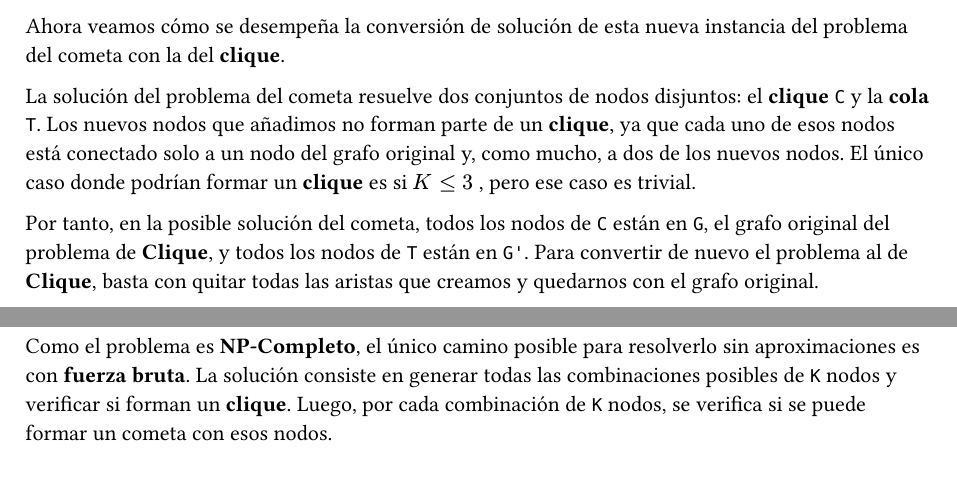
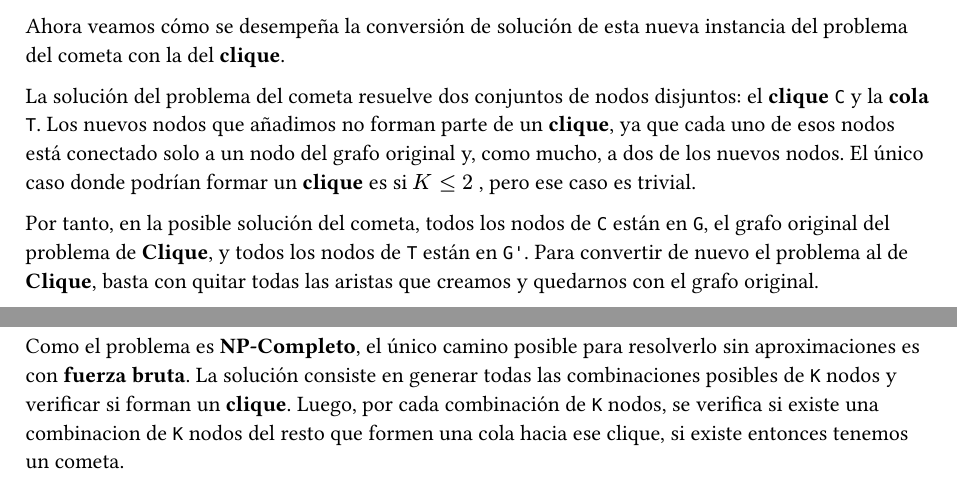
Before and after one commit to hmrguez/DAA, a Typst document (p3/proof.typ): two parts of pages 2 and 3 of 3, joined at a grey line, cut so that both start at the same text. The pictures show the PDF file p3/proof.pdf that the author committed with the source.

Commit message:
FIxed typos

```diff
--- a/p3/proof.typ
+++ b/p3/proof.typ
@@ -71,7 +71,7 @@ La creación de este grafo `G'` se puede hacer en `O(|V|)`, es decir, en tiempo
 
 Ahora veamos cómo se desempeña la conversión de solución de esta nueva instancia del problema del cometa con la del *clique*.
 
-La solución del problema del cometa resuelve dos conjuntos de nodos disjuntos: el *clique* `C` y la *cola* `T`. Los nuevos nodos que añadimos no forman parte de un *clique*, ya que cada uno de esos nodos está conectado solo a un nodo del grafo original y, como mucho, a dos de los nuevos nodos. El único caso donde podrían formar un *clique* es si $K #sym.lt.eq 3$ , pero ese caso es trivial.
+La solución del problema del cometa resuelve dos conjuntos de nodos disjuntos: el *clique* `C` y la *cola* `T`. Los nuevos nodos que añadimos no forman parte de un *clique*, ya que cada uno de esos nodos está conectado solo a un nodo del grafo original y, como mucho, a dos de los nuevos nodos. El único caso donde podrían formar un *clique* es si $K #sym.lt.eq 2$ , pero ese caso es trivial.
 
 Por tanto, en la posible solución del cometa, todos los nodos de `C` están en `G`, el grafo original del problema de *Clique*, y todos los nodos de `T` están en `G'`. Para convertir de nuevo el problema al de *Clique*, basta con quitar todas las aristas que creamos y quedarnos con el grafo original.
 
@@ -88,4 +88,4 @@ Por tanto, el problema del cometa es *NP-Hard*, ya que se puede reducir en tiemp
 
 == Solución Fuerza Bruta
 
-Como el problema es *NP-Completo*, el único camino posible para resolverlo sin aproximaciones es con *fuerza bruta*. La solución consiste en generar todas las combinaciones posibles de `K` nodos y verificar si forman un *clique*. Luego, por cada combinación de `K` nodos, se verifica si se puede formar un cometa con esos nodos.
+Como el problema es *NP-Completo*, el único camino posible para resolverlo sin aproximaciones es con *fuerza bruta*. La solución consiste en generar todas las combinaciones posibles de `K` nodos y verificar si forman un *clique*. Luego, por cada combinación de `K` nodos, se verifica si existe una combinacion de `K` nodos del resto que formen una cola hacia ese clique, si existe entonces tenemos un cometa.
```
Also changed, not shown: p3/proof.pdf.
